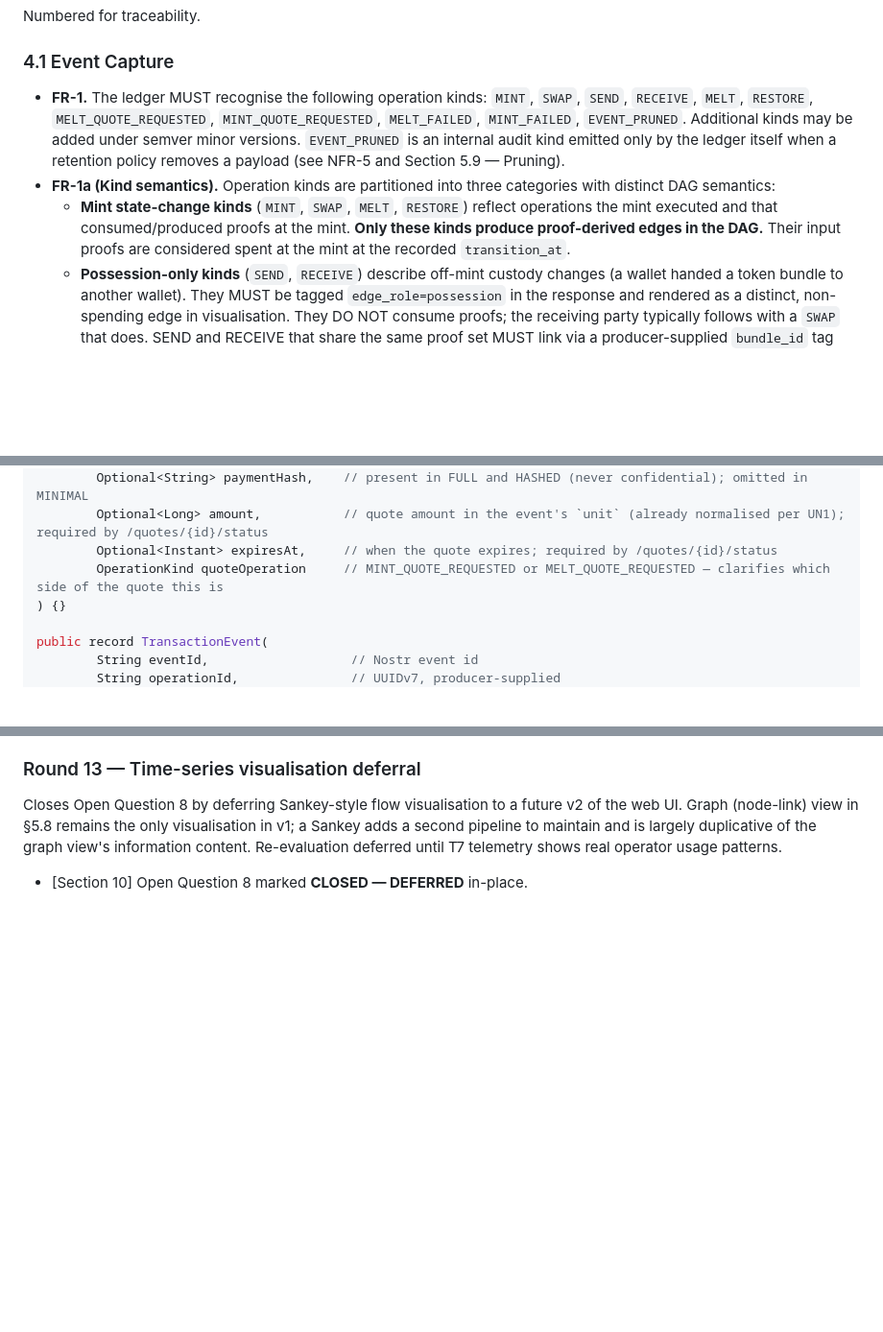
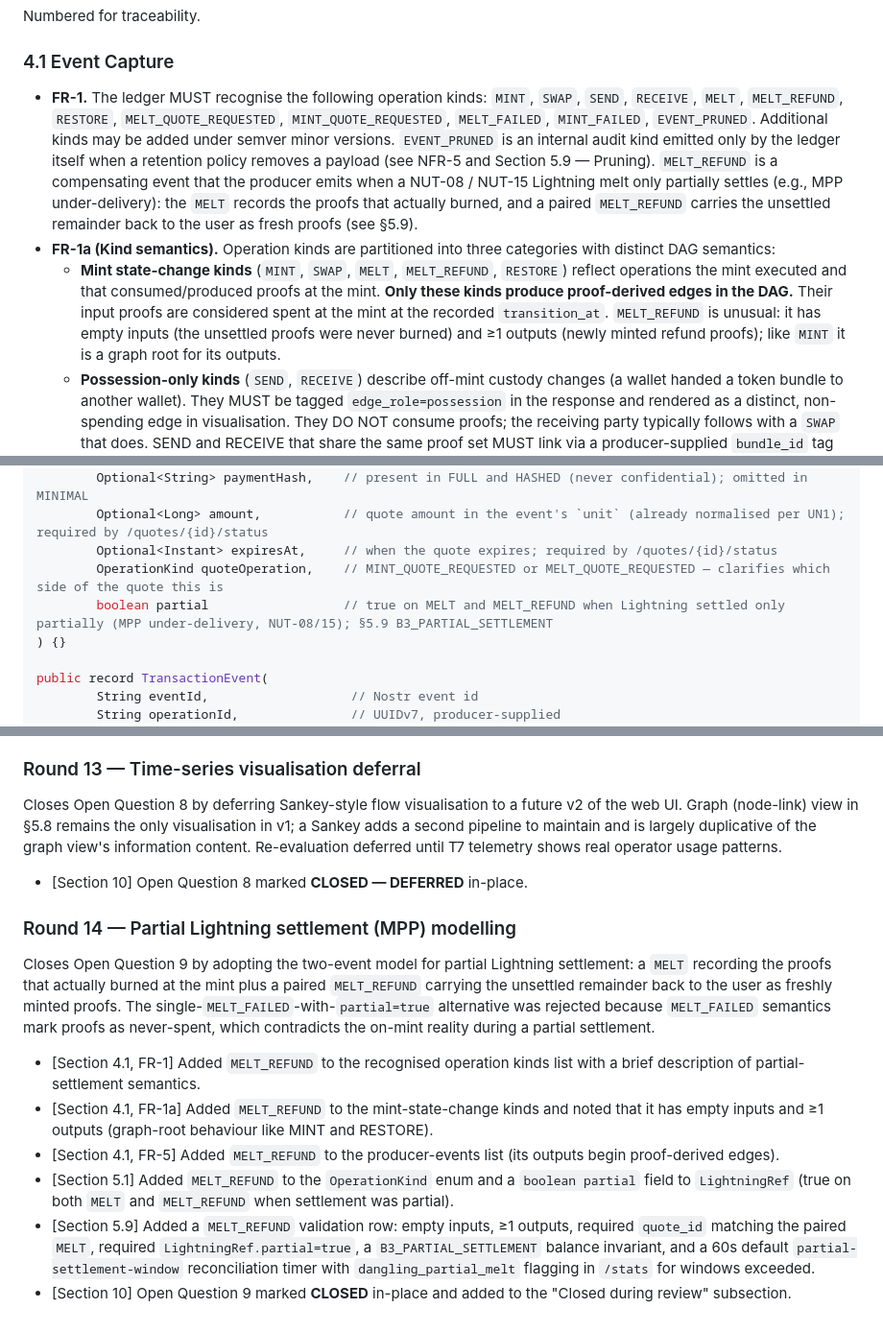
Before and after one commit to 398ja/cashu-ledger, a Markdown page: docs/design/transaction-traceability-specification.md, 3 parts joined by grey strips. Shown at 96% size. Rendered like a GitHub page; blank space fills up the shorter version.

Commit message:
docs(spec): close open question 9 with MELT_REFUND for partial settlement
Adopts the two-event model for NUT-08/NUT-15 partial Lightning settlement:
a MELT records the proofs that actually burned at the mint, paired with
a MELT_REFUND carrying the unsettled remainder back to the user as
freshly minted proofs. The single-MELT_FAILED-with-partial-flag
alternative was rejected because MELT_FAILED semantics mark proofs as
never-spent, which contradicts the on-mint reality during a partial
settlement. Adds MELT_REFUND to OperationKind, LightningRef.partial, a
B3_PARTIAL_SETTLEMENT balance invariant, and a 60s default
partial-settlement-window reconciliation timer with dangling_partial_melt
operator alerting.

Co-Authored-By: Claude Opus 4.7 (1M context) <noreply@anthropic.com>

```diff
--- a/docs/design/transaction-traceability-specification.md
+++ b/docs/design/transaction-traceability-specification.md
@@ -147,9 +147,9 @@ Numbered for traceability.
 
 ### 4.1 Event Capture
 
-- **FR-1.** The ledger MUST recognise the following operation kinds: `MINT`, `SWAP`, `SEND`, `RECEIVE`, `MELT`, `RESTORE`, `MELT_QUOTE_REQUESTED`, `MINT_QUOTE_REQUESTED`, `MELT_FAILED`, `MINT_FAILED`, `EVENT_PRUNED`. Additional kinds may be added under semver minor versions. `EVENT_PRUNED` is an internal audit kind emitted only by the ledger itself when a retention policy removes a payload (see NFR-5 and Section 5.9 — Pruning).
+- **FR-1.** The ledger MUST recognise the following operation kinds: `MINT`, `SWAP`, `SEND`, `RECEIVE`, `MELT`, `MELT_REFUND`, `RESTORE`, `MELT_QUOTE_REQUESTED`, `MINT_QUOTE_REQUESTED`, `MELT_FAILED`, `MINT_FAILED`, `EVENT_PRUNED`. Additional kinds may be added under semver minor versions. `EVENT_PRUNED` is an internal audit kind emitted only by the ledger itself when a retention policy removes a payload (see NFR-5 and Section 5.9 — Pruning). `MELT_REFUND` is a compensating event that the producer emits when a NUT-08 / NUT-15 Lightning melt only partially settles (e.g., MPP under-delivery): the `MELT` records the proofs that actually burned, and a paired `MELT_REFUND` carries the unsettled remainder back to the user as fresh proofs (see §5.9).
 - **FR-1a (Kind semantics).** Operation kinds are partitioned into three categories with distinct DAG semantics:
-  - **Mint state-change kinds** (`MINT`, `SWAP`, `MELT`, `RESTORE`) reflect operations the mint executed and that consumed/produced proofs at the mint. **Only these kinds produce proof-derived edges in the DAG.** Their input proofs are considered spent at the mint at the recorded `transition_at`.
+  - **Mint state-change kinds** (`MINT`, `SWAP`, `MELT`, `MELT_REFUND`, `RESTORE`) reflect operations the mint executed and that consumed/produced proofs at the mint. **Only these kinds produce proof-derived edges in the DAG.** Their input proofs are considered spent at the mint at the recorded `transition_at`. `MELT_REFUND` is unusual: it has empty inputs (the unsettled proofs were never burned) and ≥1 outputs (newly minted refund proofs); like `MINT` it is a graph root for its outputs.
   - **Possession-only kinds** (`SEND`, `RECEIVE`) describe off-mint custody changes (a wallet handed a token bundle to another wallet). They MUST be tagged `edge_role=possession` in the response and rendered as a distinct, non-spending edge in visualisation. They DO NOT consume proofs; the receiving party typically follows with a `SWAP` that does. SEND and RECEIVE that share the same proof set MUST link via a producer-supplied `bundle_id` tag (Section 5.3) rather than via proof edges, so that the DAG does not falsely double-consume the proofs.
   - **Quote / failure kinds** (`MINT_QUOTE_REQUESTED`, `MELT_QUOTE_REQUESTED`, `MINT_FAILED`, `MELT_FAILED`, `EVENT_PRUNED`) are reference / annotation nodes. `MINT_FAILED` and `MELT_FAILED` carry the inputs the operation attempted to consume but DO NOT produce a proof-derived edge marking those inputs as spent — instead they produce an `attempt` edge (auxiliary, non-spending) so that the DAG distinguishes "this proof was attempted in a failed melt" from "this proof was actually melted".
 - **FR-2.** Each `TransactionEvent` MUST include: a stable event id (Section 4.5), operation kind, mint URL, ISO-8601 timestamp, an array of input `ProofRef`s (possibly empty for `MINT_QUOTE_REQUESTED`), an array of output `ProofRef`s (possibly empty for `MELT`), an actor pubkey, optional voucher reference, optional Lightning quote reference, optional fee, and a privacy mode marker.
@@ -293,7 +294,8 @@ public record LightningRef(
         Optional<String> paymentHash,    // present in FULL and HASHED (never confidential); omitted in MINIMAL
         Optional<Long> amount,           // quote amount in the event's `unit` (already normalised per UN1); required by /quotes/{id}/status
         Optional<Instant> expiresAt,     // when the quote expires; required by /quotes/{id}/status
-        OperationKind quoteOperation     // MINT_QUOTE_REQUESTED or MELT_QUOTE_REQUESTED — clarifies which side of the quote this is
+        OperationKind quoteOperation,    // MINT_QUOTE_REQUESTED or MELT_QUOTE_REQUESTED — clarifies which side of the quote this is
+        boolean partial                  // true on MELT and MELT_REFUND when Lightning settled only partially (MPP under-delivery, NUT-08/15); §5.9 B3_PARTIAL_SETTLEMENT
 ) {}
 
 public record TransactionEvent(
@@ -1522,3 +1526,14 @@ Closes Open Question 7 by specifying a sanitise tool that produces self-containe
 Closes Open Question 8 by deferring Sankey-style flow visualisation to a future v2 of the web UI. Graph (node-link) view in §5.8 remains the only visualisation in v1; a Sankey adds a second pipeline to maintain and is largely duplicative of the graph view's information content. Re-evaluation deferred until T7 telemetry shows real operator usage patterns.
 
 - [Section 10] Open Question 8 marked **CLOSED — DEFERRED** in-place.
+
+### Round 14 — Partial Lightning settlement (MPP) modelling
+
+Closes Open Question 9 by adopting the two-event model for partial Lightning settlement: a `MELT` recording the proofs that actually burned at the mint plus a paired `MELT_REFUND` carrying the unsettled remainder back to the user as freshly minted proofs. The single-`MELT_FAILED`-with-`partial=true` alternative was rejected because `MELT_FAILED` semantics mark proofs as never-spent, which contradicts the on-mint reality during a partial settlement.
+
+- [Section 4.1, FR-1] Added `MELT_REFUND` to the recognised operation kinds list with a brief description of partial-settlement semantics.
+- [Section 4.1, FR-1a] Added `MELT_REFUND` to the mint-state-change kinds and noted that it has empty inputs and ≥1 outputs (graph-root behaviour like MINT and RESTORE).
+- [Section 4.1, FR-5] Added `MELT_REFUND` to the producer-events list (its outputs begin proof-derived edges).
+- [Section 5.1] Added `MELT_REFUND` to the `OperationKind` enum and a `boolean partial` field to `LightningRef` (true on both `MELT` and `MELT_REFUND` when settlement was partial).
+- [Section 5.9] Added a `MELT_REFUND` validation row: empty inputs, ≥1 outputs, required `quote_id` matching the paired `MELT`, required `LightningRef.partial=true`, a `B3_PARTIAL_SETTLEMENT` balance invariant, and a 60s default `partial-settlement-window` reconciliation timer with `dangling_partial_melt` flagging in `/stats` for windows exceeded.
+- [Section 10] Open Question 9 marked **CLOSED** in-place and added to the "Closed during review" subsection.
```
Also changed, not shown: other parts of docs/design/transaction-traceability-specification.md (+5 -2 lines).
